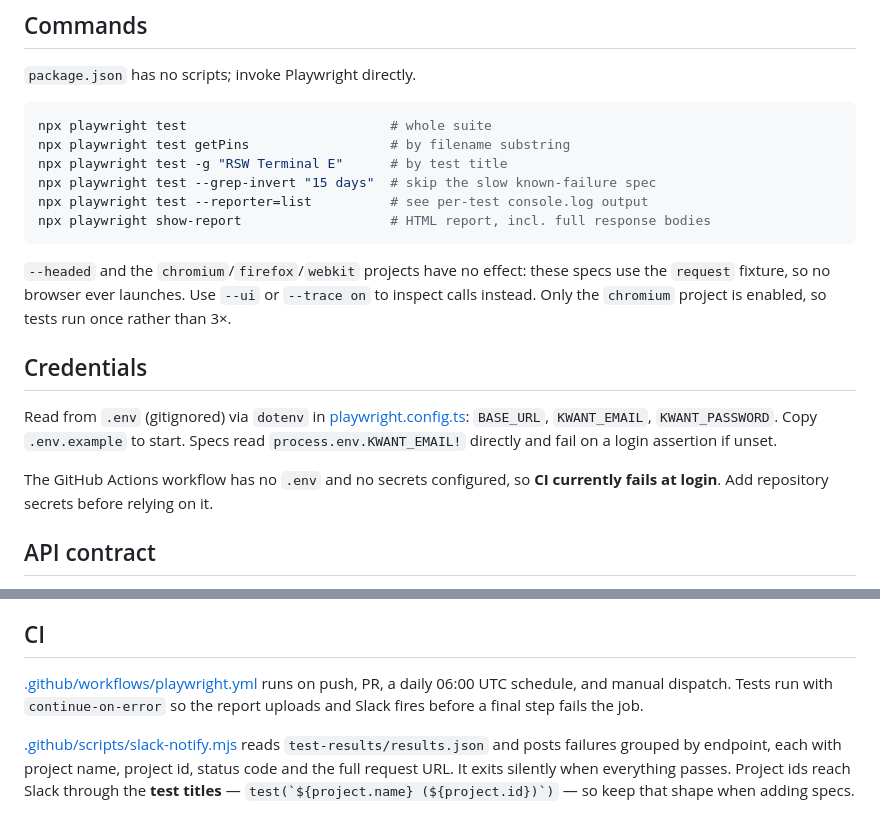
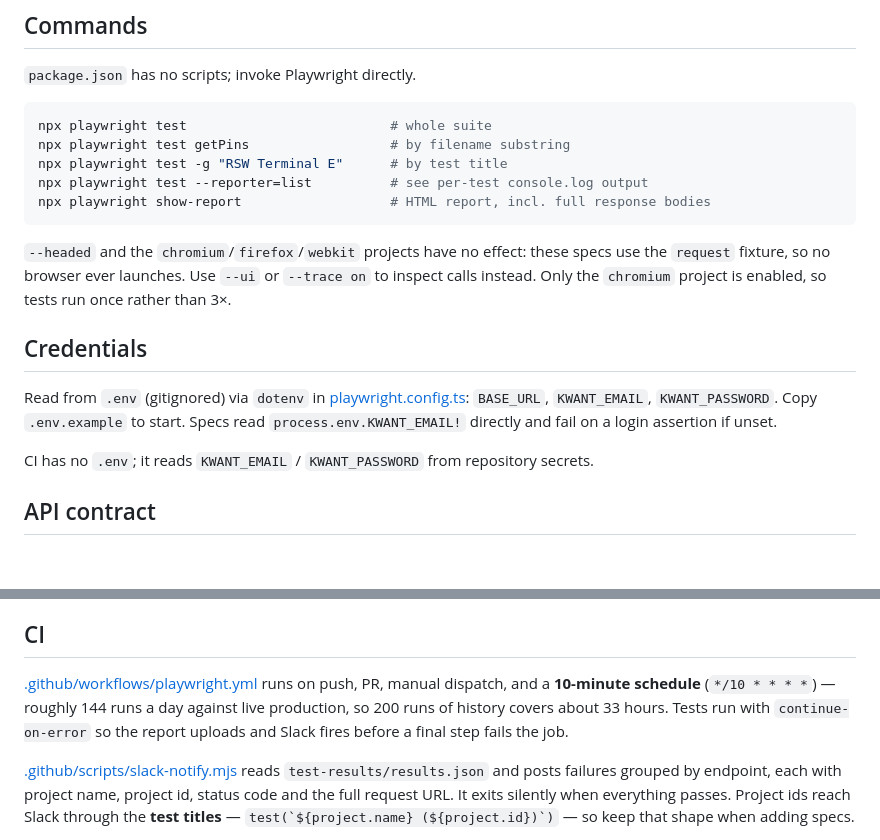
Before and after one commit to paras-kwant/kwant.ai-prod-api, a Markdown page: CLAUDE.md, 2 parts joined by grey strips. Rendered like a GitHub page; blank space fills up the shorter version.

Commit message:
Correct stale CI notes in CLAUDE.md
Co-Authored-By: Claude Opus 5 (1M context) <noreply@anthropic.com>

````diff
--- a/CLAUDE.md
+++ b/CLAUDE.md
@@ -16,7 +16,6 @@ that hit production directly. Treat every run as traffic against a live system.
 npx playwright test                          # whole suite
 npx playwright test getPins                  # by filename substring
 npx playwright test -g "RSW Terminal E"      # by test title
-npx playwright test --grep-invert "15 days"  # skip the slow known-failure spec
 npx playwright test --reporter=list          # see per-test console.log output
 npx playwright show-report                   # HTML report, incl. full response bodies
 ```
@@ -31,8 +30,7 @@ Read from `.env` (gitignored) via `dotenv` in [playwright.config.ts](playwright.
 `BASE_URL`, `KWANT_EMAIL`, `KWANT_PASSWORD`. Copy `.env.example` to start.
 Specs read `process.env.KWANT_EMAIL!` directly and fail on a login assertion if unset.
 
-The GitHub Actions workflow has no `.env` and no secrets configured, so **CI currently
-fails at login**. Add repository secrets before relying on it.
+CI has no `.env`; it reads `KWANT_EMAIL` / `KWANT_PASSWORD` from repository secrets.
 
 ## API contract
 
@@ -159,8 +157,9 @@ cleanup; until then, a change to the date format must be applied in every spec.
 
 ## CI
 
-[.github/workflows/playwright.yml](.github/workflows/playwright.yml) runs on push, PR, a
-daily 06:00 UTC schedule, and manual dispatch. Tests run with `continue-on-error` so the
+[.github/workflows/playwright.yml](.github/workflows/playwright.yml) runs on push, PR,
+manual dispatch, and a **10-minute schedule** (`*/10 * * * *`) — roughly 144 runs a day
+against live production, so 200 runs of history covers about 33 hours. Tests run with `continue-on-error` so the
 report uploads and Slack fires before a final step fails the job.
 
 [.github/scripts/slack-notify.mjs](.github/scripts/slack-notify.mjs) reads
````
